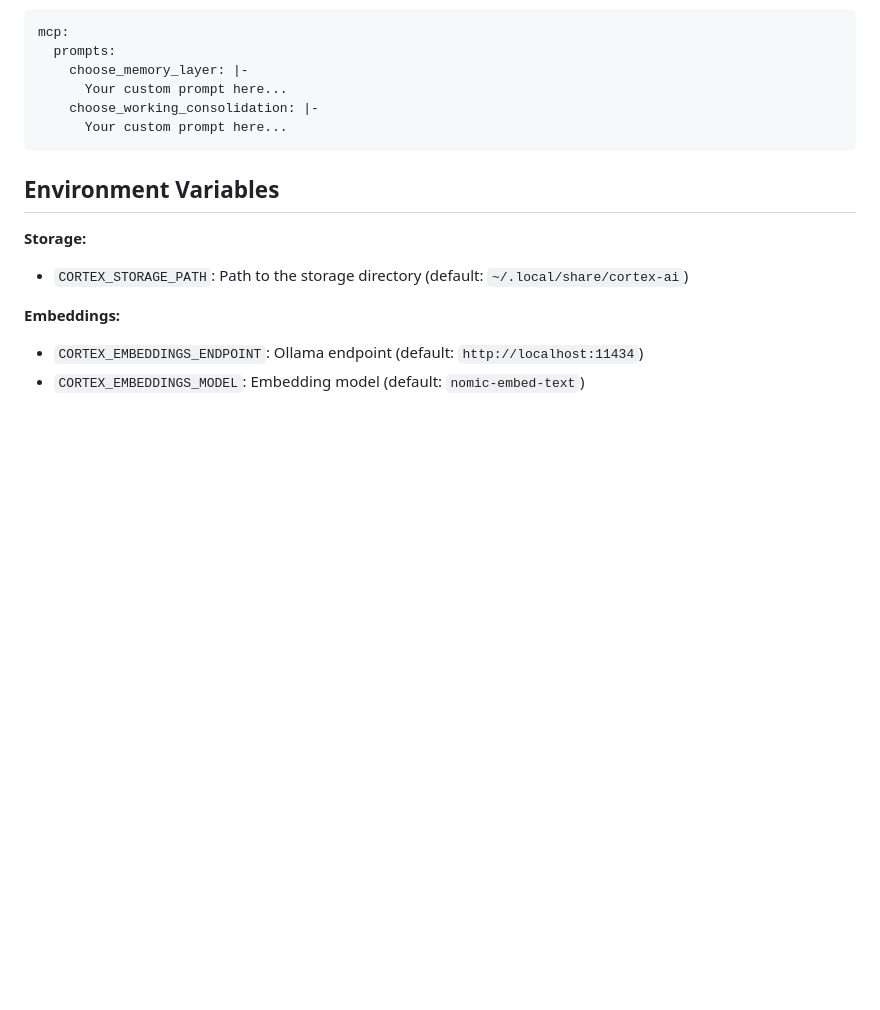
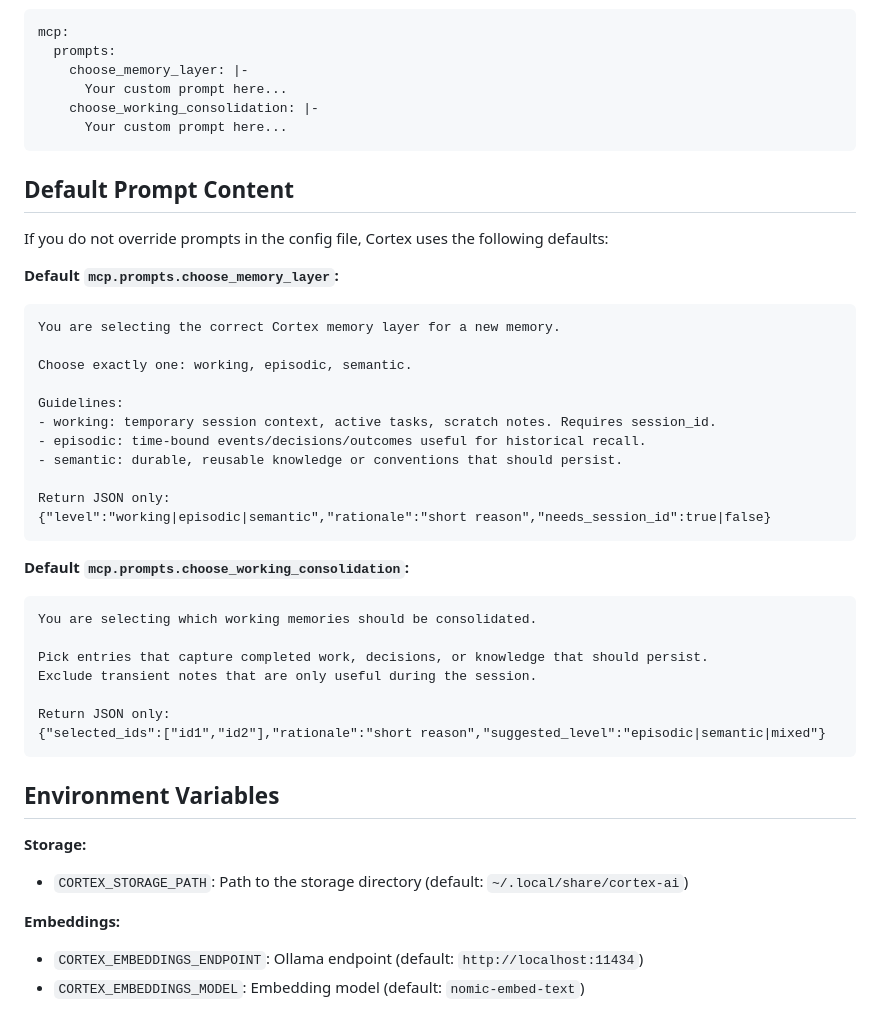
Before and after one commit to fmatsos/cortex, a Markdown page: docs/MCP.md, the part around the change. Drawn GitHub-style; blank space fills up the shorter version.

Commit message:
Document default MCP prompts

````diff
--- a/docs/MCP.md
+++ b/docs/MCP.md
@@ -477,6 +477,36 @@ mcp:
       Your custom prompt here...
 ```
 
+## Default Prompt Content
+
+If you do not override prompts in the config file, Cortex uses the following defaults:
+
+**Default `mcp.prompts.choose_memory_layer`:**
+```
+You are selecting the correct Cortex memory layer for a new memory.
+
+Choose exactly one: working, episodic, semantic.
+
+Guidelines:
+- working: temporary session context, active tasks, scratch notes. Requires session_id.
+- episodic: time-bound events/decisions/outcomes useful for historical recall.
+- semantic: durable, reusable knowledge or conventions that should persist.
+
+Return JSON only:
+{"level":"working|episodic|semantic","rationale":"short reason","needs_session_id":true|false}
+```
+
+**Default `mcp.prompts.choose_working_consolidation`:**
+```
+You are selecting which working memories should be consolidated.
+
+Pick entries that capture completed work, decisions, or knowledge that should persist.
+Exclude transient notes that are only useful during the session.
+
+Return JSON only:
+{"selected_ids":["id1","id2"],"rationale":"short reason","suggested_level":"episodic|semantic|mixed"}
+```
+
 ## Environment Variables
 
 **Storage:**
````
